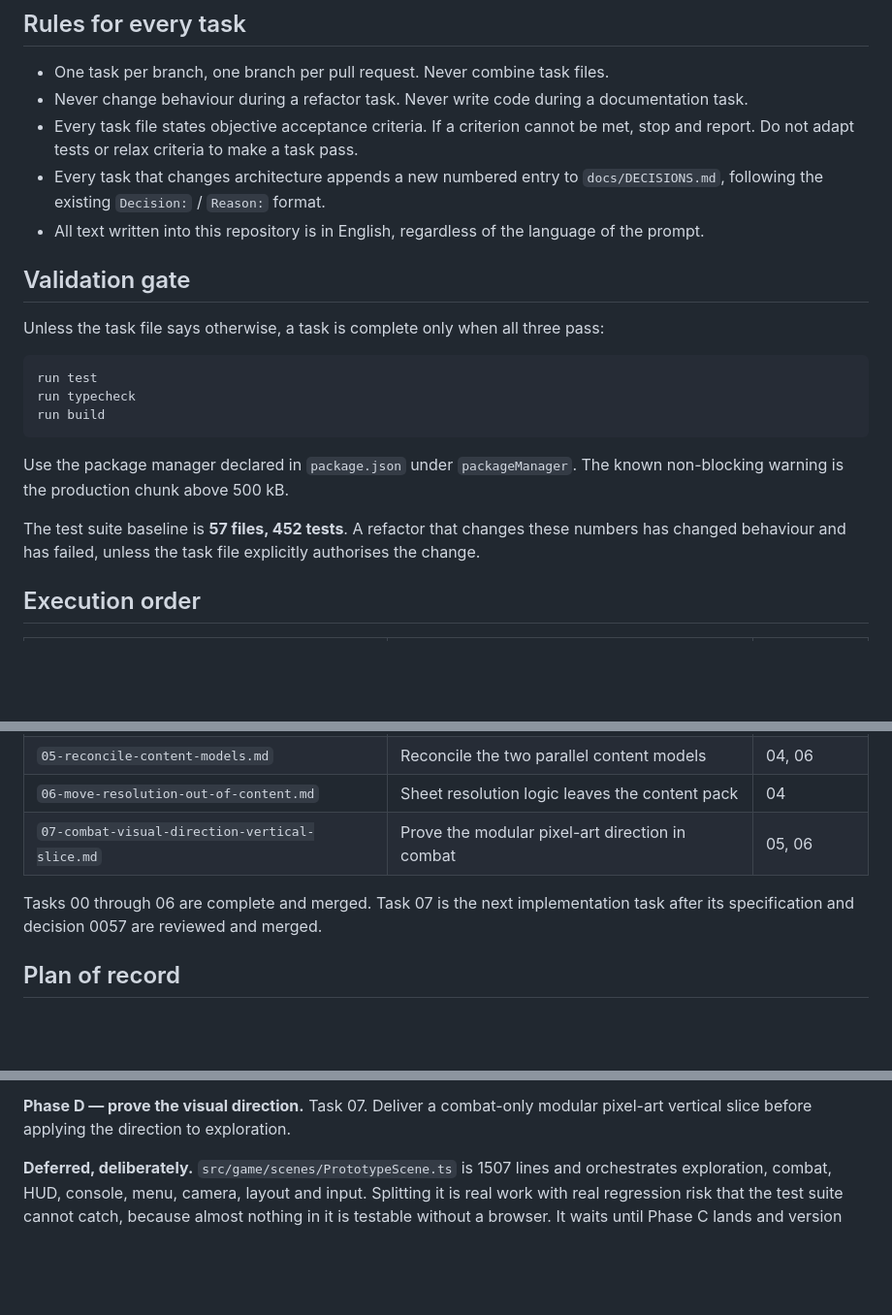
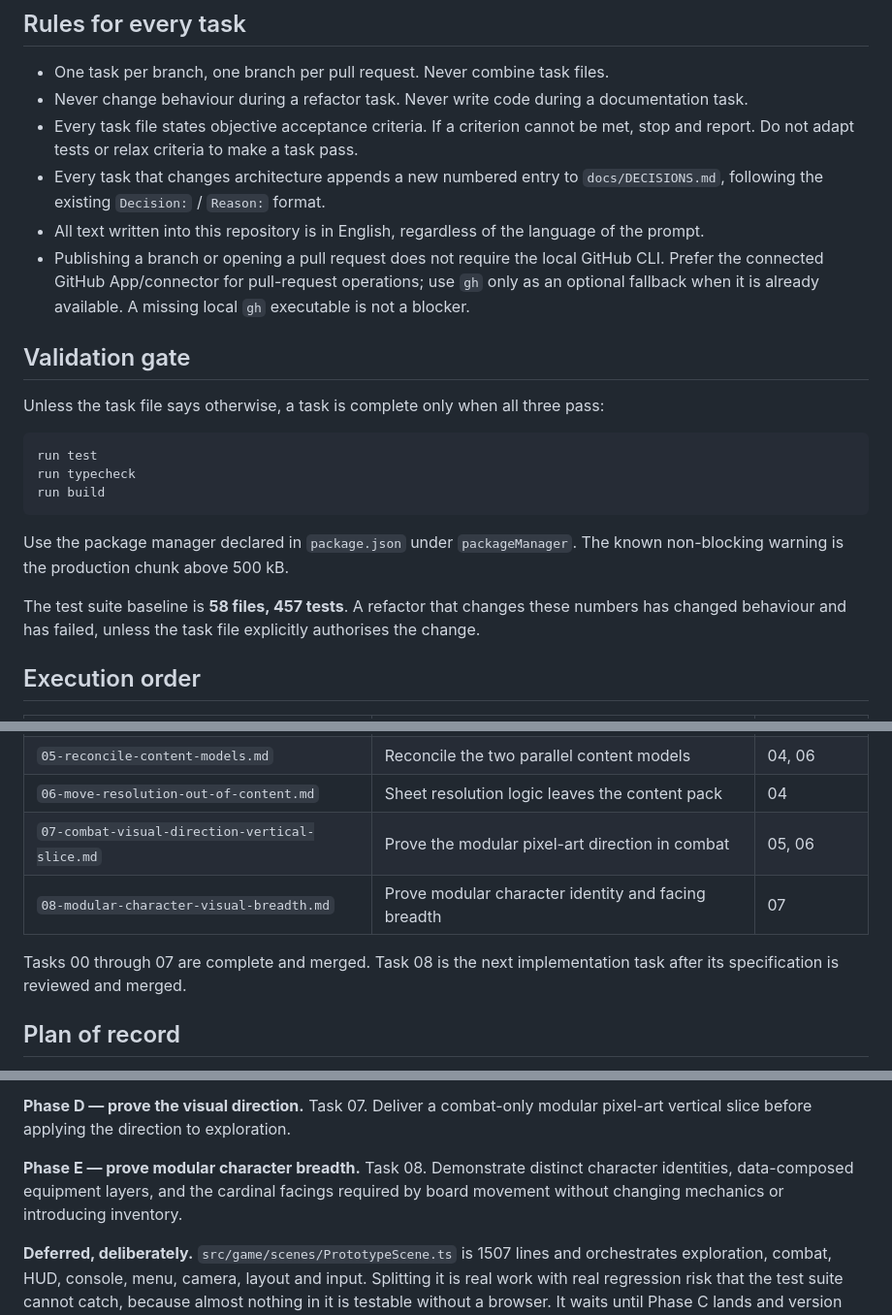
Before and after one commit to rnabais-hue/prototipo_d20_jogavel, a Markdown page: tasks/README.md, 3 parts joined by grey strips. Shown at 97% size. Drawn GitHub-style; blank space fills up the shorter version.

Commit message:
Specify modular character visual breadth

```diff
--- a/tasks/README.md
+++ b/tasks/README.md
@@ -32,6 +32,9 @@ context model defined in decision 0049: core, compartment, archive.
 - Every task that changes architecture appends a new numbered entry to `docs/DECISIONS.md`,
   following the existing `Decision:` / `Reason:` format.
 - All text written into this repository is in English, regardless of the language of the prompt.
+- Publishing a branch or opening a pull request does not require the local GitHub CLI. Prefer
+  the connected GitHub App/connector for pull-request operations; use `gh` only as an optional
+  fallback when it is already available. A missing local `gh` executable is not a blocker.
 
 ## Validation gate
 
@@ -46,7 +49,7 @@ run build
 Use the package manager declared in `package.json` under `packageManager`. The known
 non-blocking warning is the production chunk above 500 kB.
 
-The test suite baseline is **57 files, 452 tests**. A refactor that changes these numbers has
+The test suite baseline is **58 files, 457 tests**. A refactor that changes these numbers has
 changed behaviour and has failed, unless the task file explicitly authorises the change.
 
 ## Execution order
@@ -61,9 +64,10 @@ changed behaviour and has failed, unless the task file explicitly authorises the
 | `05-reconcile-content-models.md` | Reconcile the two parallel content models | 04, 06 |
 | `06-move-resolution-out-of-content.md` | Sheet resolution logic leaves the content pack | 04 |
 | `07-combat-visual-direction-vertical-slice.md` | Prove the modular pixel-art direction in combat | 05, 06 |
+| `08-modular-character-visual-breadth.md` | Prove modular character identity and facing breadth | 07 |
 
-Tasks 00 through 06 are complete and merged. Task 07 is the next implementation task after
-its specification and decision 0057 are reviewed and merged.
+Tasks 00 through 07 are complete and merged. Task 08 is the next implementation task after its
+specification is reviewed and merged.
 
 ## Plan of record
 
@@ -81,6 +85,10 @@ decisions 0047 and 0048.
 
 **Phase D — prove the visual direction.** Task 07. Deliver a combat-only modular pixel-art
 vertical slice before applying the direction to exploration.
+
+**Phase E — prove modular character breadth.** Task 08. Demonstrate distinct character
+identities, data-composed equipment layers, and the cardinal facings required by board movement
+without changing mechanics or introducing inventory.
 
 **Deferred, deliberately.** `src/game/scenes/PrototypeScene.ts` is 1507 lines and orchestrates
 exploration, combat, HUD, console, menu, camera, layout and input. Splitting it is real work
```
Also changed, not shown: tasks/08-modular-character-visual-breadth.md (added, +427 -0 lines).
